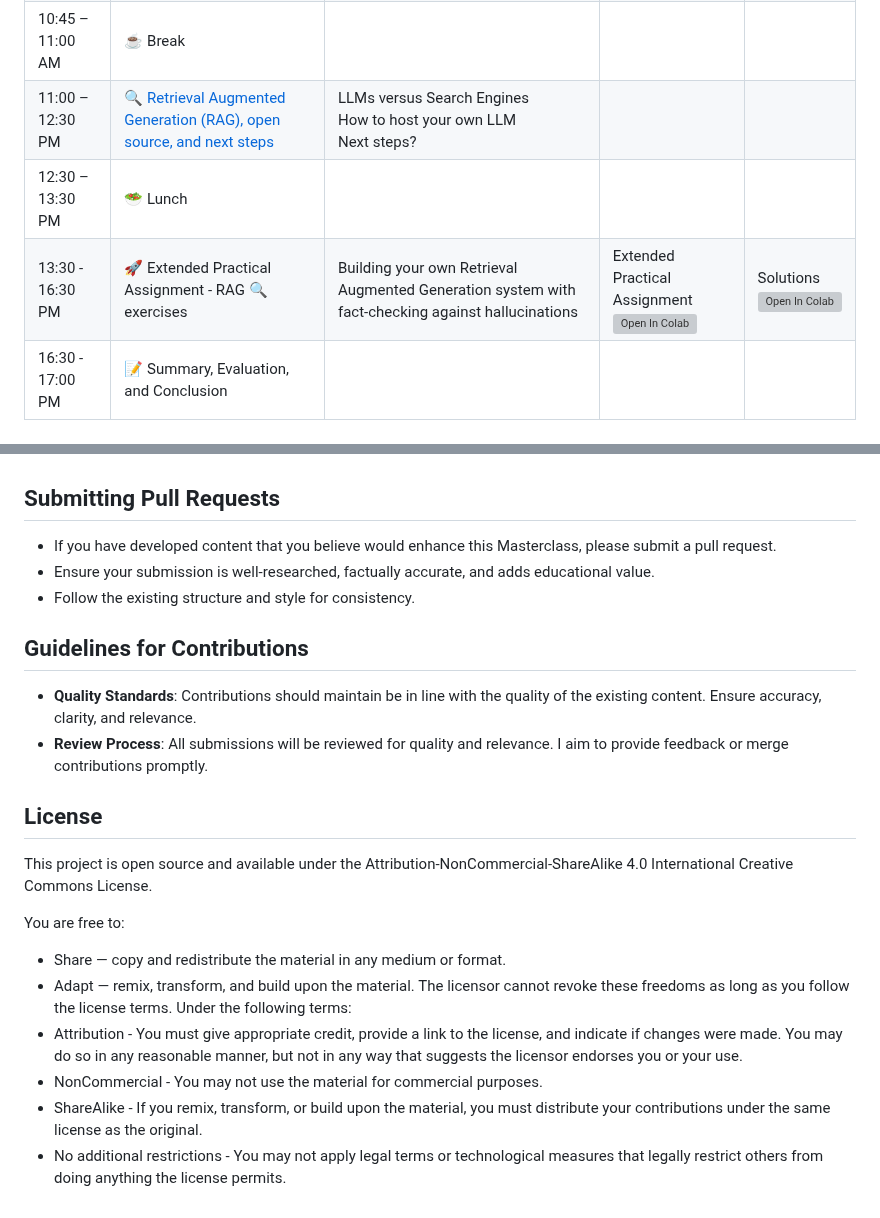
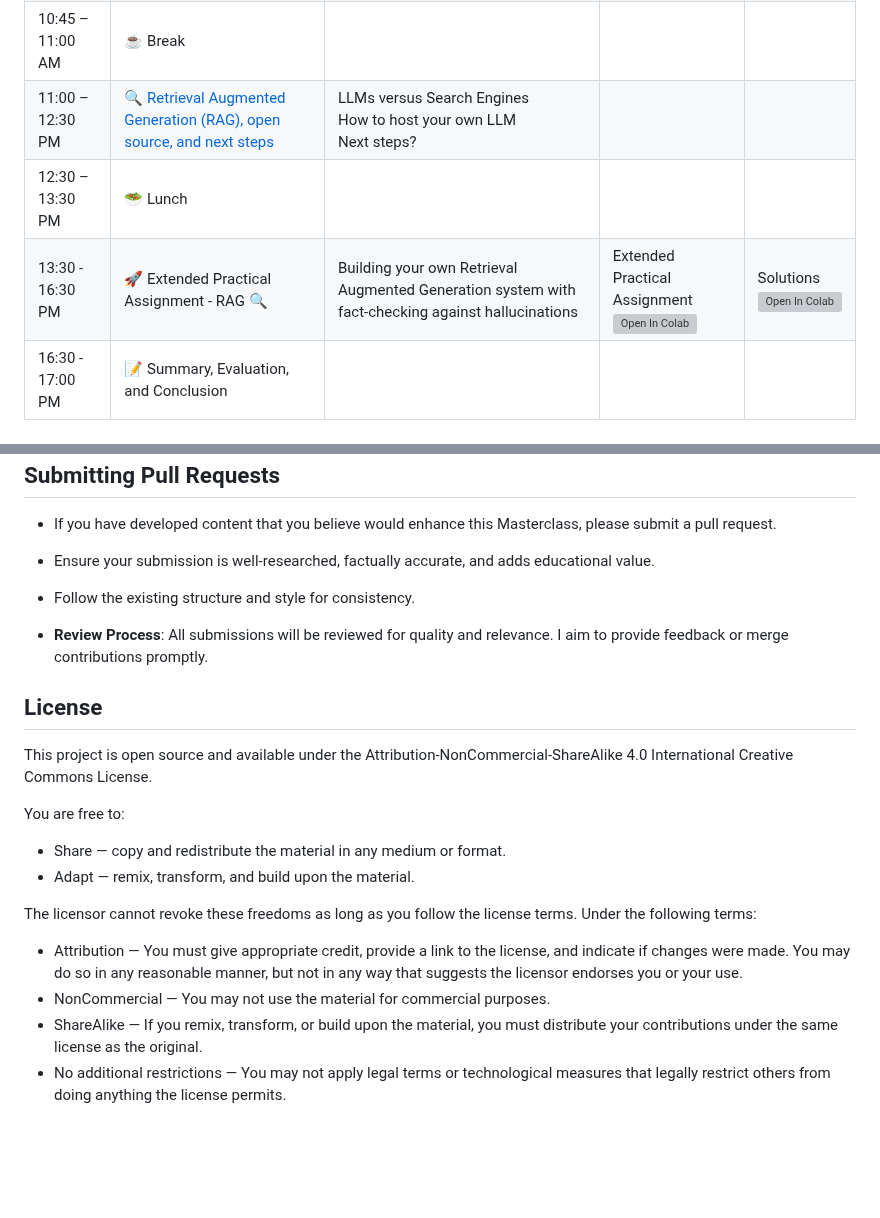
Before and after one commit to avvorstenbosch/Masterclass-LLMs-for-Data-Science, a Markdown page: README.md, 2 parts joined by grey strips. GitHub-like rendering; blank space fills up the shorter version; grey boxes are pictures that could not be loaded.

```diff
--- a/README.md
+++ b/README.md
@@ -62,5 +62,5 @@ The second day of the Masterclass is a more in-depth session, ending with a larg
 | 12:30 – 13:30 PM | 🥗 Lunch                                                             |                                                                  |
-| 13:30 - 16:30 PM | 🚀 Extended Practical Assignment - RAG 🔍exercises                            |   Building your own Retrieval Augmented Generation system with fact-checking against hallucinations                                                                                    | Extended Practical Assignment <br> [![Open In Colab](https://colab.research.google.com/assets/colab-badge.svg)](https://colab.research.google.com/github/avvorstenbosch/Masterclass-LLMs-for-Data-Science/blob/main/exercises/day_2/Retrieval_Augmented_Generation_(RAG)_for_Question_Answering.ipynb)  | Solutions <br> [![Open In Colab](https://colab.research.google.com/assets/colab-badge.svg)](https://colab.research.google.com/github/avvorstenbosch/Masterclass-LLMs-for-Data-Science/blob/main/exercises/day_2/solutions/Retrieval_Augmented_Generation_(RAG)_for_Question_Answering_Solutions.ipynb)
+| 13:30 - 16:30 PM | 🚀 Extended Practical Assignment - RAG 🔍                            |   Building your own Retrieval Augmented Generation system with fact-checking against hallucinations                                                                                    | Extended Practical Assignment <br> [![Open In Colab](https://colab.research.google.com/assets/colab-badge.svg)](https://colab.research.google.com/github/avvorstenbosch/Masterclass-LLMs-for-Data-Science/blob/main/exercises/day_2/Retrieval_Augmented_Generation_(RAG)_for_Question_Answering.ipynb)  | Solutions <br> [![Open In Colab](https://colab.research.google.com/assets/colab-badge.svg)](https://colab.research.google.com/github/avvorstenbosch/Masterclass-LLMs-for-Data-Science/blob/main/exercises/day_2/solutions/Retrieval_Augmented_Generation_(RAG)_for_Question_Answering_Solutions.ipynb)
 | 16:30 - 17:00 PM | 📝 Summary, Evaluation, and Conclusion                               |                                             |
 
 # Repository structure
@@ -140,9 +140,6 @@ I greatly appreciate contributions from the community. Your input helps to impro
 - Ensure your submission is well-researched, factually accurate, and adds educational value.
 - Follow the existing structure and style for consistency.
 
-## Guidelines for Contributions
-
-- **Quality Standards**: Contributions should maintain be in line with the quality of the existing content. Ensure accuracy, clarity, and relevance.
 - **Review Process**: All submissions will be reviewed for quality and relevance. I aim to provide feedback or merge contributions promptly.
 
 ## License
@@ -153,9 +150,10 @@ You are free to:
 
 - Share — copy and redistribute the material in any medium or format.
 - Adapt — remix, transform, and build upon the material.
+
 The licensor cannot revoke these freedoms as long as you follow the license terms.
 Under the following terms:
-- Attribution - You must give appropriate credit, provide a link to the license, and indicate if changes were made. You may do so in any reasonable manner, but not in any way that suggests the licensor endorses you or your use.
-- NonCommercial - You may not use the material for commercial purposes.
-- ShareAlike - If you remix, transform, or build upon the material, you must distribute your contributions under the same license as the original.
-- No additional restrictions - You may not apply legal terms or technological measures that legally restrict others from doing anything the license permits.
+- Attribution — You must give appropriate credit, provide a link to the license, and indicate if changes were made. You may do so in any reasonable manner, but not in any way that suggests the licensor endorses you or your use.
+- NonCommercial — You may not use the material for commercial purposes.
+- ShareAlike — If you remix, transform, or build upon the material, you must distribute your contributions under the same license as the original.
+- No additional restrictions —  You may not apply legal terms or technological measures that legally restrict others from doing anything the license permits.
```
Also changed, not shown: other parts of README.md (+19 -19 lines).
